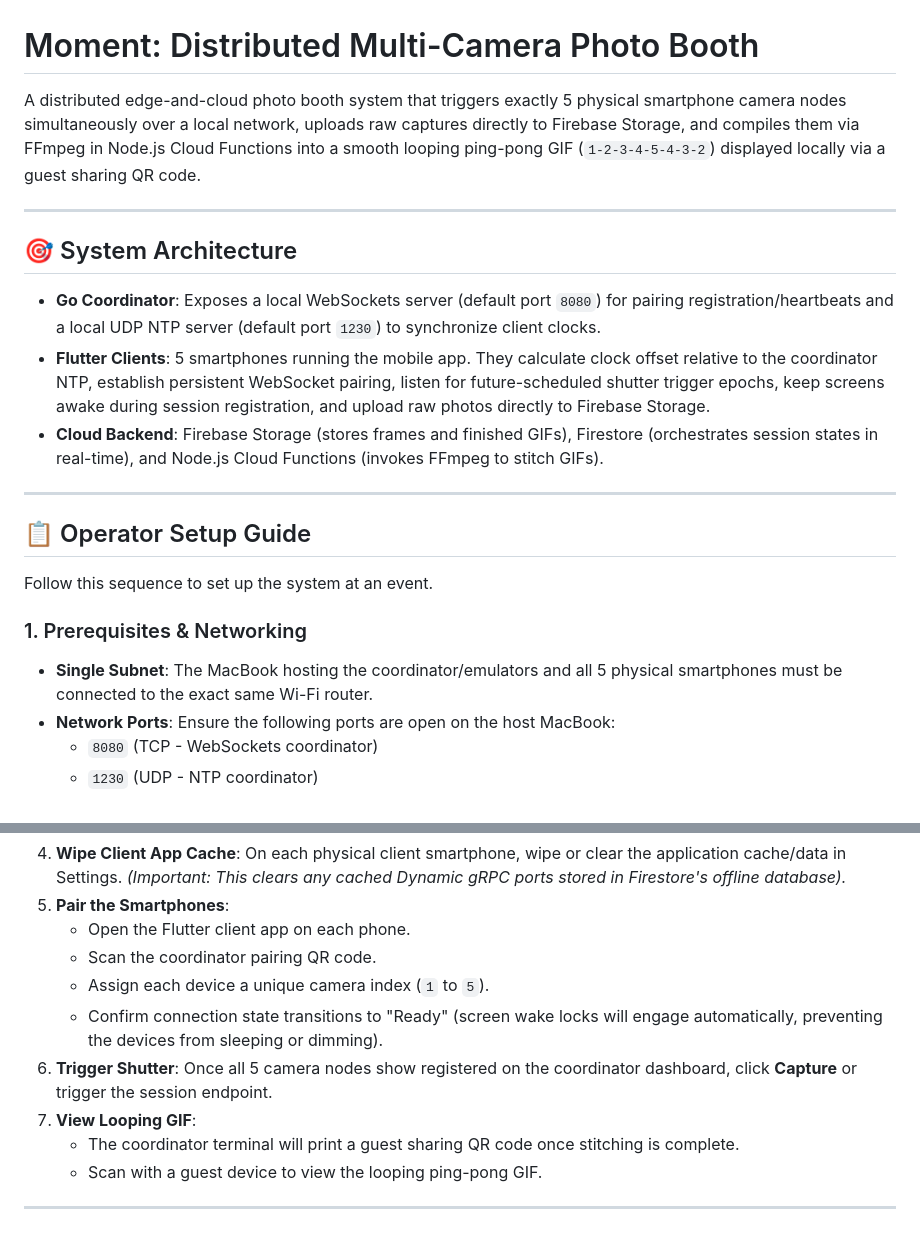
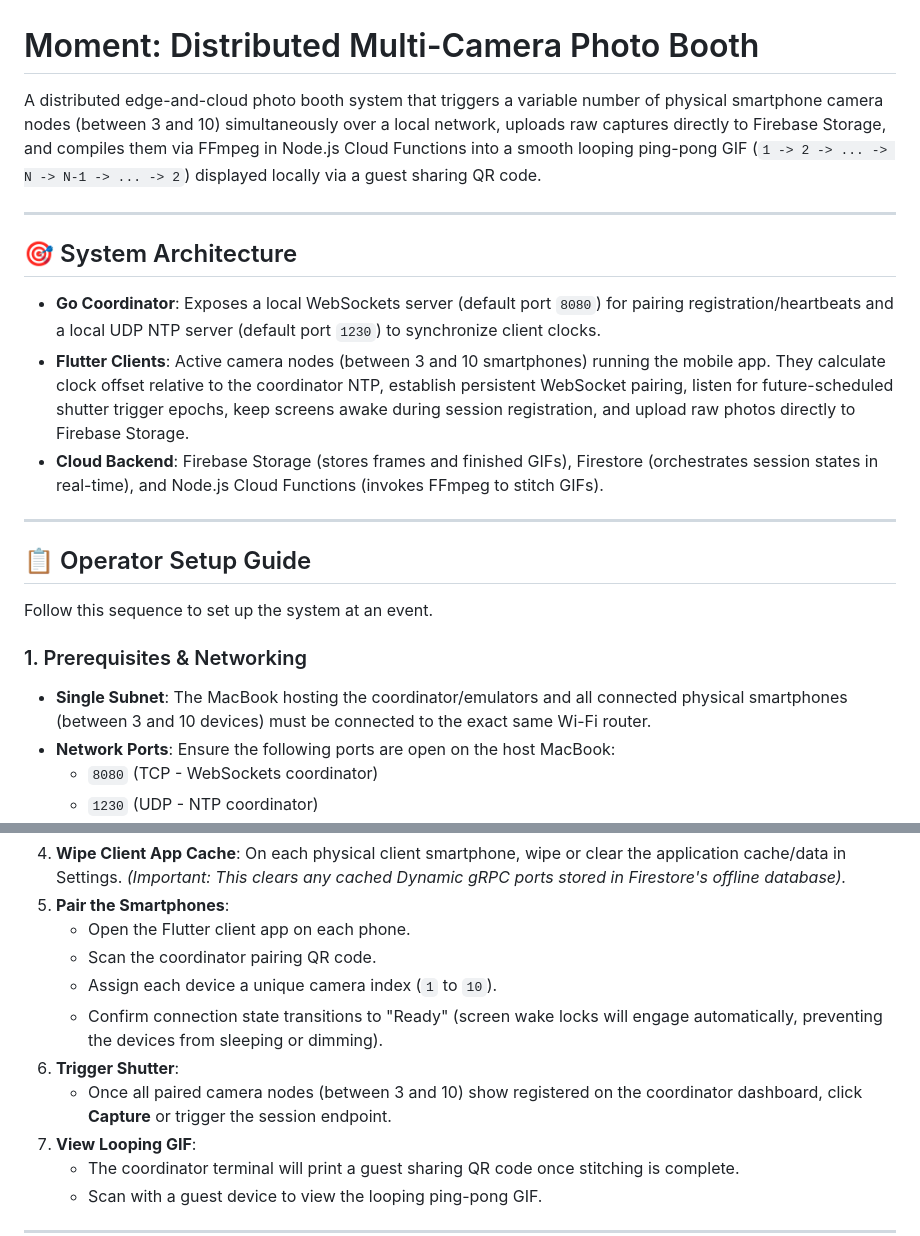
Before and after one commit to cjwhitsitt/moment, a Markdown page: README.md, 2 parts joined by grey strips. Rendered like a GitHub page.

Commit message:
Clarify required camera count in documentation

```diff
--- a/README.md
+++ b/README.md
@@ -1,13 +1,13 @@
 # Moment: Distributed Multi-Camera Photo Booth
 
-A distributed edge-and-cloud photo booth system that triggers exactly 5 physical smartphone camera nodes simultaneously over a local network, uploads raw captures directly to Firebase Storage, and compiles them via FFmpeg in Node.js Cloud Functions into a smooth looping ping-pong GIF (`1-2-3-4-5-4-3-2`) displayed locally via a guest sharing QR code.
+A distributed edge-and-cloud photo booth system that triggers a variable number of physical smartphone camera nodes (between 3 and 10) simultaneously over a local network, uploads raw captures directly to Firebase Storage, and compiles them via FFmpeg in Node.js Cloud Functions into a smooth looping ping-pong GIF (`1 -> 2 -> ... -> N -> N-1 -> ... -> 2`) displayed locally via a guest sharing QR code.
 
 ---
 
 ## 🎯 System Architecture
 
 - **Go Coordinator**: Exposes a local WebSockets server (default port `8080`) for pairing registration/heartbeats and a local UDP NTP server (default port `1230`) to synchronize client clocks.
-- **Flutter Clients**: 5 smartphones running the mobile app. They calculate clock offset relative to the coordinator NTP, establish persistent WebSocket pairing, listen for future-scheduled shutter trigger epochs, keep screens awake during session registration, and upload raw photos directly to Firebase Storage.
+- **Flutter Clients**: Active camera nodes (between 3 and 10 smartphones) running the mobile app. They calculate clock offset relative to the coordinator NTP, establish persistent WebSocket pairing, listen for future-scheduled shutter trigger epochs, keep screens awake during session registration, and upload raw photos directly to Firebase Storage.
 - **Cloud Backend**: Firebase Storage (stores frames and finished GIFs), Firestore (orchestrates session states in real-time), and Node.js Cloud Functions (invokes FFmpeg to stitch GIFs).
 
 ---
@@ -17,7 +17,7 @@ A distributed edge-and-cloud photo booth system that triggers exactly 5 physical
 Follow this sequence to set up the system at an event.
 
 ### 1. Prerequisites & Networking
-- **Single Subnet**: The MacBook hosting the coordinator/emulators and all 5 physical smartphones must be connected to the exact same Wi-Fi router.
+- **Single Subnet**: The MacBook hosting the coordinator/emulators and all connected physical smartphones (between 3 and 10 devices) must be connected to the exact same Wi-Fi router.
 - **Network Ports**: Ensure the following ports are open on the host MacBook:
   - `8080` (TCP - WebSockets coordinator)
   - `1230` (UDP - NTP coordinator)
@@ -52,10 +52,10 @@ Follow this sequence to set up the system at an event.
 5. **Pair the Smartphones**:
    - Open the Flutter client app on each phone.
    - Scan the coordinator pairing QR code.
-   - Assign each device a unique camera index (`1` to `5`).
+   - Assign each device a unique camera index (`1` to `10`).
    - Confirm connection state transitions to "Ready" (screen wake locks will engage automatically, preventing the devices from sleeping or dimming).
 6. **Trigger Shutter**:
-   Once all 5 camera nodes show registered on the coordinator dashboard, click **Capture** or trigger the session endpoint.
+   - Once all paired camera nodes (between 3 and 10) show registered on the coordinator dashboard, click **Capture** or trigger the session endpoint.
 7. **View Looping GIF**:
    - The coordinator terminal will print a guest sharing QR code once stitching is complete.
    - Scan with a guest device to view the looping ping-pong GIF.
```
Also changed, not shown: specs/001-multi-camera-photo-booth/spec.md (+4 -0 lines).
